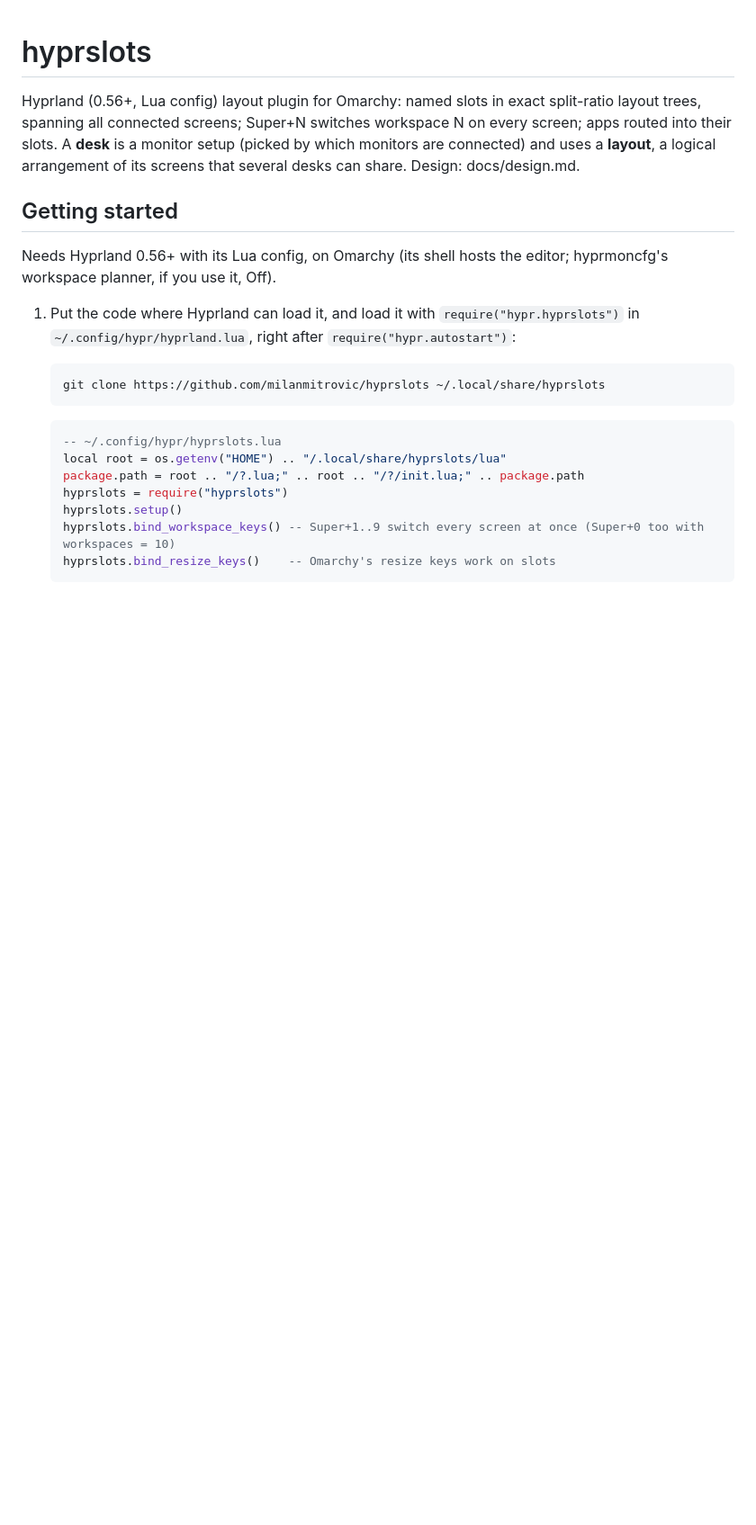
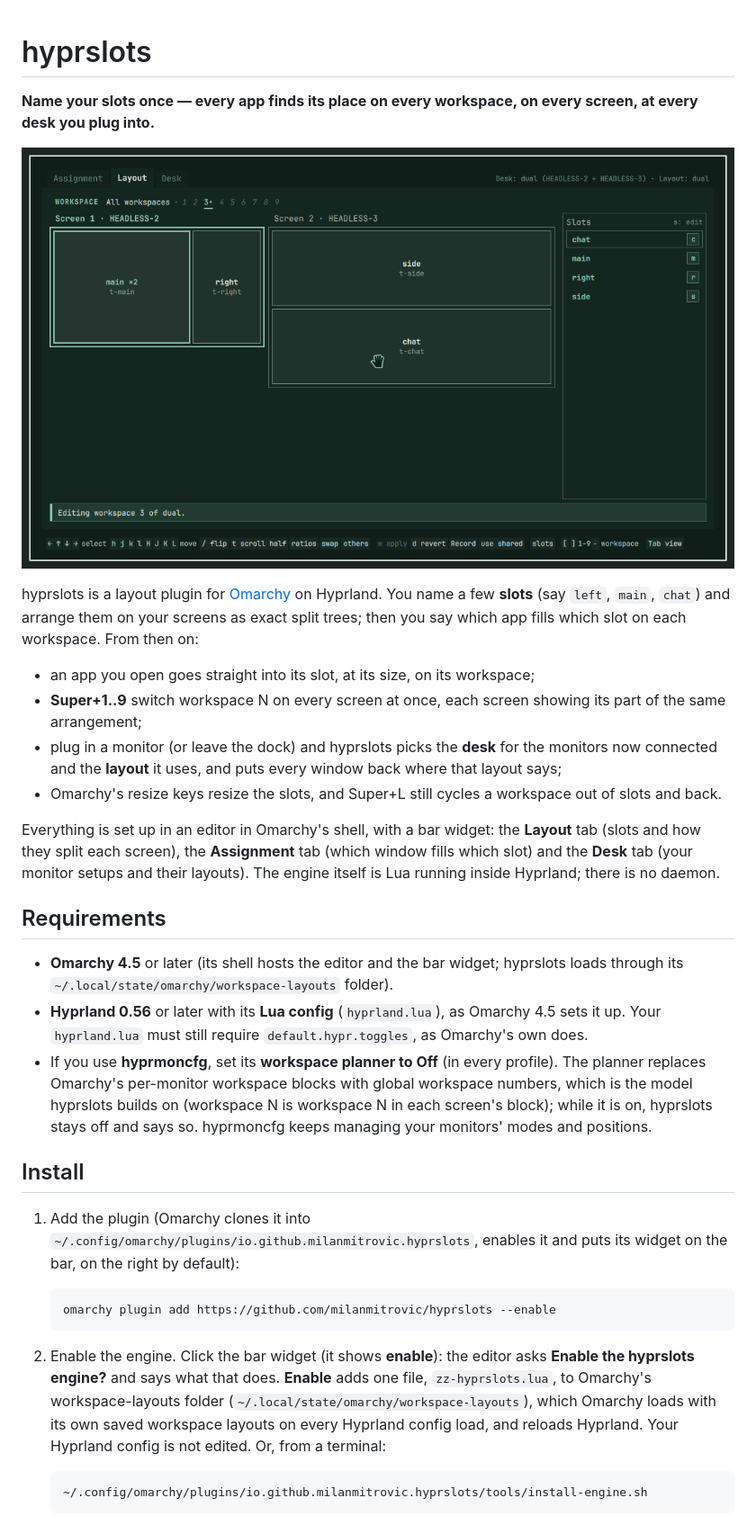
Before and after one commit to milanmitrovic/hyprslots, a Markdown page: README.md, the part around one of its changes. Shown at 90% size. Drawn GitHub-style; pictures changed too: preview.png (added); blank space fills up the shorter version.

````diff
--- a/README.md
+++ b/README.md
@@ -1,27 +1,62 @@
 # hyprslots
 
-Hyprland (0.56+, Lua config) layout plugin for Omarchy: named slots in exact split-ratio layout trees, spanning all connected screens; Super+N switches workspace N on every screen; apps routed into their slots. A **desk** is a monitor setup (picked by which monitors are connected) and uses a **layout**, a logical arrangement of its screens that several desks can share. Design: docs/design.md.
+**Name your slots once — every app finds its place on every workspace, on every screen, at every desk you plug into.**
 
-## Getting started
+![The hyprslots editor: the Layout tab on a two-screen desk](preview.png)
 
-Needs Hyprland 0.56+ with its Lua config, on Omarchy (its shell hosts the
-editor; hyprmoncfg's workspace planner, if you use it, Off).
+hyprslots is a layout plugin for [Omarchy](https://omarchy.org) on Hyprland.
+You name a few **slots** (say `left`, `main`, `chat`) and arrange them on your
+screens as exact split trees; then you say which app fills which slot on each
+workspace. From then on:
 
-1. Put the code where Hyprland can load it, and load it with
-   `require("hypr.hyprslots")` in `~/.config/hypr/hyprland.lua`, right after
-   `require("hypr.autostart")`:
+- an app you open goes straight into its slot, at its size, on its workspace;
+- **Super+1..9** switch workspace N on every screen at once, each screen
+  showing its part of the same arrangement;
+- plug in a monitor (or leave the dock) and hyprslots picks the **desk** for
+  the monitors now connected and the **layout** it uses, and puts every
+  window back where that layout says;
+- Omarchy's resize keys resize the slots, and Super+L still cycles a
+  workspace out of slots and back.
+
+Everything is set up in an editor in Omarchy's shell, with a bar widget: the
+**Layout** tab (slots and how they split each screen), the **Assignment**
+tab (which window fills which slot) and the **Desk** tab (your monitor setups
+and their layouts). The engine itself is Lua running inside Hyprland; there
+is no daemon.
+
+## Requirements
+
+- **Omarchy 4.5** or later (its shell hosts the editor and the bar widget;
+  hyprslots loads through its `~/.local/state/omarchy/workspace-layouts`
+  folder).
+- **Hyprland 0.56** or later with its **Lua config** (`hyprland.lua`), as
+  Omarchy 4.5 sets it up. Your `hyprland.lua` must still require
+  `default.hypr.toggles`, as Omarchy's own does.
+- If you use **hyprmoncfg**, set its **workspace planner to Off** (in every
+  profile). The planner replaces Omarchy's per-monitor workspace blocks
+  with global workspace numbers, which is the model hyprslots builds on
+  (workspace N is workspace N in each screen's block); while it is on,
+  hyprslots stays off and says so. hyprmoncfg keeps managing your monitors'
+  modes and positions.
+
+## Install
+
+1. Add the plugin (Omarchy clones it into
+   `~/.config/omarchy/plugins/io.github.milanmitrovic.hyprslots`, enables it
+   and puts its widget on the bar, on the right by default):
 
    ```sh
-   git clone https://github.com/milanmitrovic/hyprslots ~/.local/share/hyprslots
+   omarchy plugin add https://github.com/milanmitrovic/hyprslots --enable
    ```
 
-   ```lua
-   -- ~/.config/hypr/hyprslots.lua
-   local root = os.getenv("HOME") .. "/.local/share/hyprslots/lua"
-   package.path = root .. "/?.lua;" .. root .. "/?/init.lua;" .. package.path
-   hyprslots = require("hyprslots")
-   hyprslots.setup()
-   hyprslots.bind_workspace_keys() -- Super+1..9 switch every screen at once (Super+0 too with workspaces = 10)
-   hyprslots.bind_resize_keys()    -- Omarchy's resize keys work on slots
+2. Enable the engine. Click the bar widget (it shows **enable**): the editor
+   asks **Enable the hyprslots engine?** and says what that does. **Enable**
+   adds one file, `zz-hyprslots.lua`, to Omarchy's workspace-layouts folder
+   (`~/.local/state/omarchy/workspace-layouts`), which Omarchy loads with its
+   own saved workspace layouts on every Hyprland config load, and reloads
+   Hyprland. Your Hyprland config is not edited. Or, from a terminal:
+
+   ```sh
+   ~/.config/omarchy/plugins/io.github.milanmitrovic.hyprslots/tools/install-engine.sh
    ```
 
````
Also changed, not shown: other parts of README.md (+71 -19 lines).
